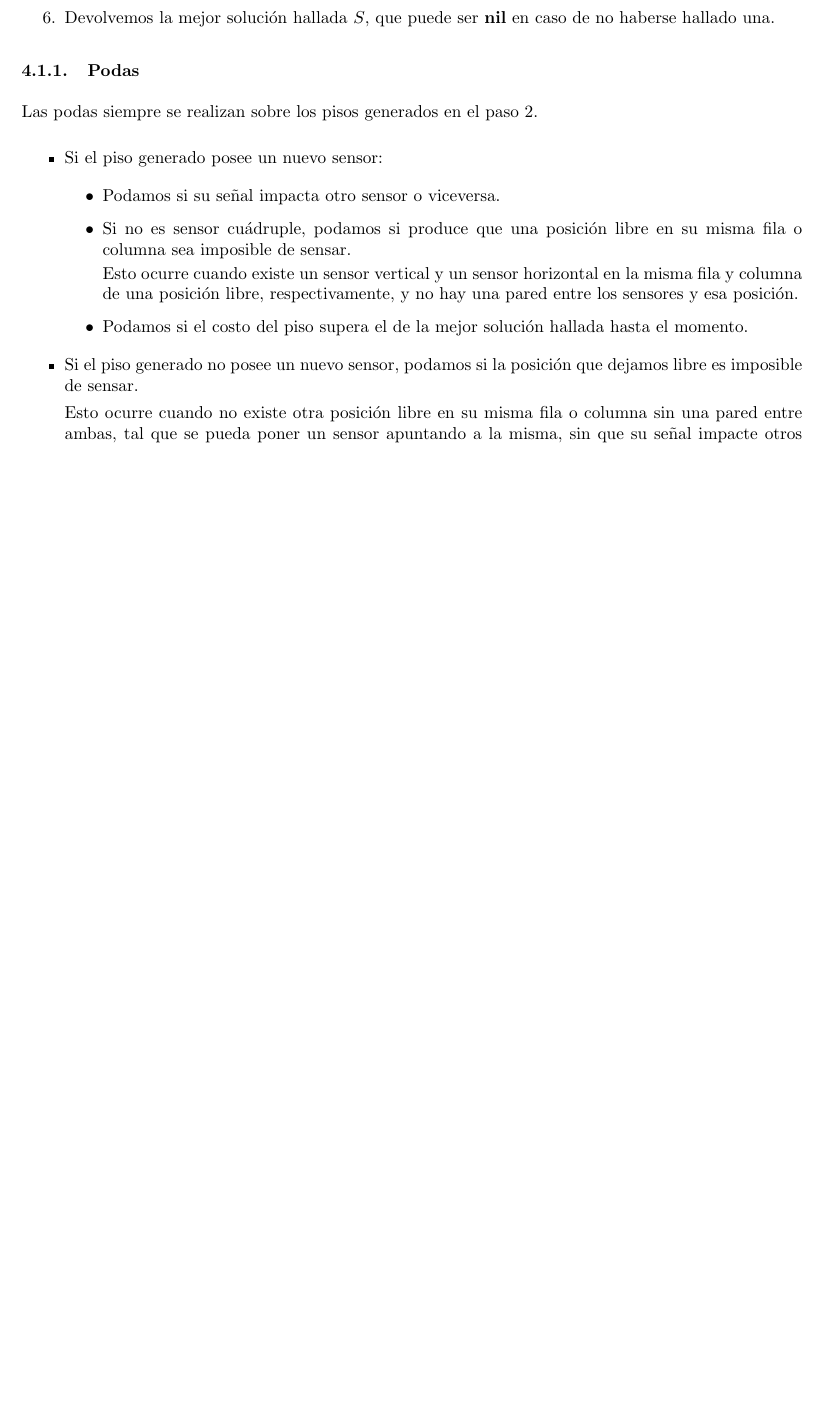
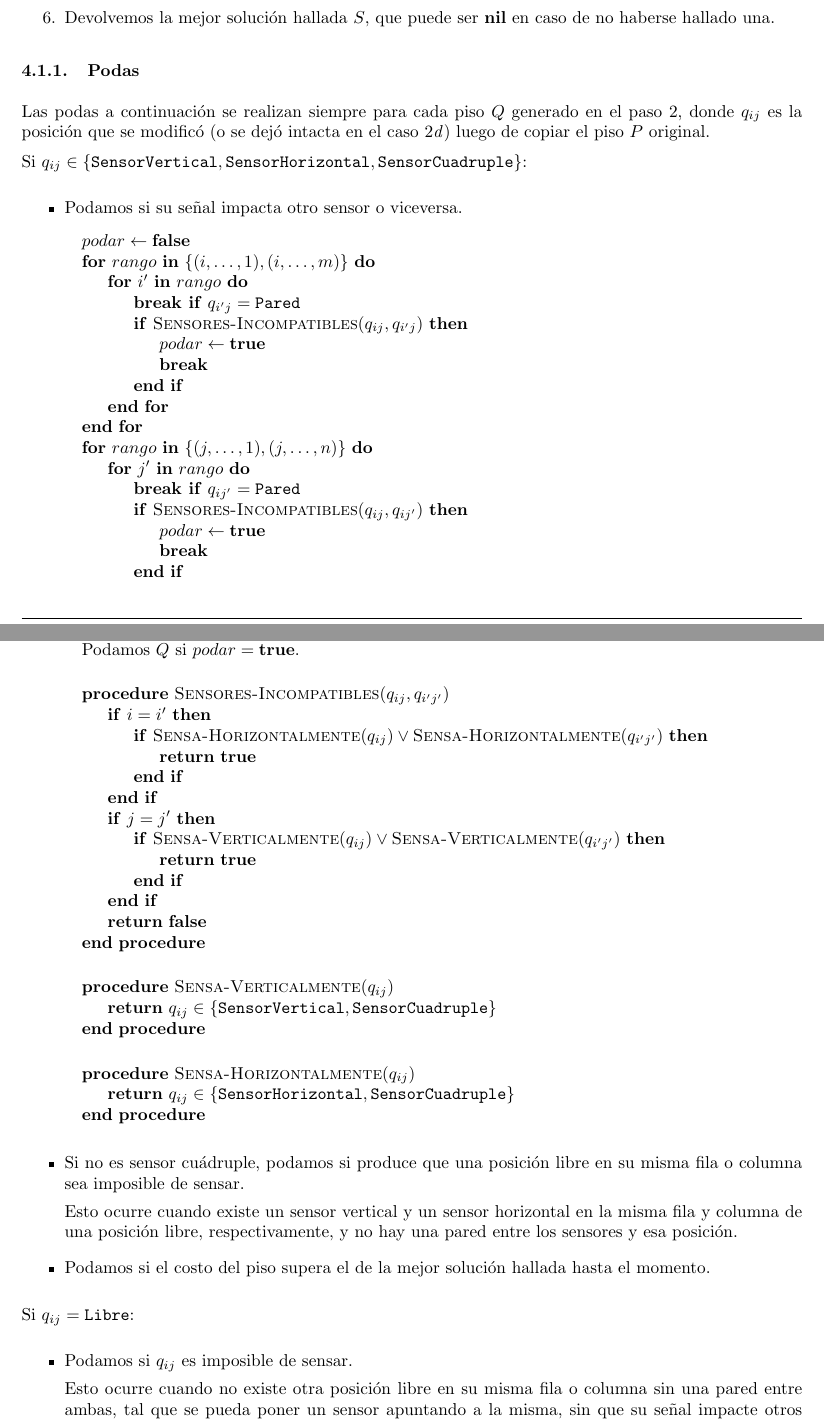
Before and after one commit to LeandroLovisolo/Algo3-TP1, a LaTeX document (tex/informe.tex): part of page 18 of 25 before the commit and two parts of pages 18 and 19 of 26 after it, the two joined at a grey line, cut so that both start at the same text, the shorter picture padded with empty space. Compiled offline with pdfLaTeX.

Commit message:
Problema 3: Pseudocódigo de poda por sensores incompatibles

```diff
--- a/tex/informe.tex
+++ b/tex/informe.tex
@@ -653,15 +653,64 @@ Dado un piso $P$ sin sensores, recorremos el árbol de combinaciones de sensores
 
 \subsubsection{Podas}
 
-Las podas siempre se realizan sobre los pisos generados en el paso \ref{generar-pisos}.
+Las podas a continuación se realizan siempre para cada piso $Q$ generado en el paso \ref{generar-pisos}, donde $q_{ij}$ es la posición que se modificó (o se dejó intacta en el caso \ref{posicion-libre}) luego de copiar el piso $P$ original.
 
-\begin{itemize}
-    \item{
-        Si el piso generado posee un nuevo sensor:
+Si $q_{ij} \in \{ \texttt{SensorVertical}, \texttt{SensorHorizontal}, \texttt{SensorCuadruple} \}$:
 
 \begin{itemize}
     \item{
         Podamos si su señal impacta otro sensor o viceversa.
+
+        \begin{pseudo}
+            \State $podar \leftarrow \textbf{false}$
+            \For{$rango$ \In $\{ (i, \ldots, 1), (i, \ldots, m)  \}$}
+                \For{$i'$ \In $rango$}
+                    \State \textbf{break if} $q_{i'j} = \texttt{Pared}$
+                    \If{$\textsc{Sensores-Incompatibles}(q_{ij}, q_{i'j})$}
+                        \State $podar \leftarrow \textbf{true}$
+                        \State \textbf{break}
+                    \EndIf
+                \EndFor
+            \EndFor
+            \For{$rango$ \In $\{ (j, \ldots, 1), (j, \ldots, n)  \}$}
+                \For{$j'$ \In $rango$}
+                    \State \textbf{break if} $q_{ij'} = \texttt{Pared}$
+                    \If{$\textsc{Sensores-Incompatibles}(q_{ij}, q_{ij'})$}
+                        \State $podar \leftarrow \textbf{true}$
+                        \State \textbf{break}
+                    \EndIf
+                \EndFor
+            \EndFor
+            \State Podamos $Q$ si $podar = \textbf{true}$.
+        \end{pseudo}
+
+        \begin{pseudo}
+            \Procedure{Sensores-Incompatibles}{$q_{ij}, q_{i'j'}$}
+                \If{$i = i'$}
+                    \If{$\textsc{Sensa-Horizontalmente}(q_{ij}) \lor \textsc{Sensa-Horizontalmente}(q_{i'j'})$}
+                        \State \Return{\textbf{true}}
+                    \EndIf
+                \EndIf
+                \If{$j = j'$}
+                    \If{$\textsc{Sensa-Verticalmente}(q_{ij}) \lor \textsc{Sensa-Verticalmente}(q_{i'j'})$}
+                        \State \Return{\textbf{true}}
+                    \EndIf
+                \EndIf
+                \State \Return{\textbf{false}}
+            \EndProcedure
+        \end{pseudo}
+
+        \begin{pseudo}
+            \Procedure{Sensa-Verticalmente}{$q_{ij}$}
+                \State \Return{$q_{ij} \in \{ \texttt{SensorVertical}, \texttt{SensorCuadruple} \}$}
+            \EndProcedure
+        \end{pseudo}
+
+        \begin{pseudo}
+            \Procedure{Sensa-Horizontalmente}{$q_{ij}$}
+                \State \Return{$q_{ij} \in \{ \texttt{SensorHorizontal}, \texttt{SensorCuadruple} \}$}
+            \EndProcedure
+        \end{pseudo}
     }
     \item{
         Si no es sensor cuádruple, podamos si produce que una posición libre en su misma fila o columna sea imposible de sensar.
@@ -672,9 +721,12 @@ Las podas siempre se realizan sobre los pisos generados en el paso \ref{generar-
         Podamos si el costo del piso supera el de la mejor solución hallada hasta el momento.
     }
 \end{itemize}
-    }
+
+Si $q_{ij} = \texttt{Libre}$:
+
+\begin{itemize}
     \item{
-        Si el piso generado no posee un nuevo sensor, podamos si la posición que dejamos libre es imposible de sensar.
+        Podamos si $q_{ij}$ es imposible de sensar.
 
         Esto ocurre cuando no existe otra posición libre en su misma fila o columna sin una pared entre ambas, tal que se pueda poner un sensor apuntando a la misma, sin que su señal impacte otros sensores o viceversa.
     }
```
Also changed, not shown: tex/informe.tex (6 more changed lines). Lines whose indentation alone changed are shown as unchanged.
